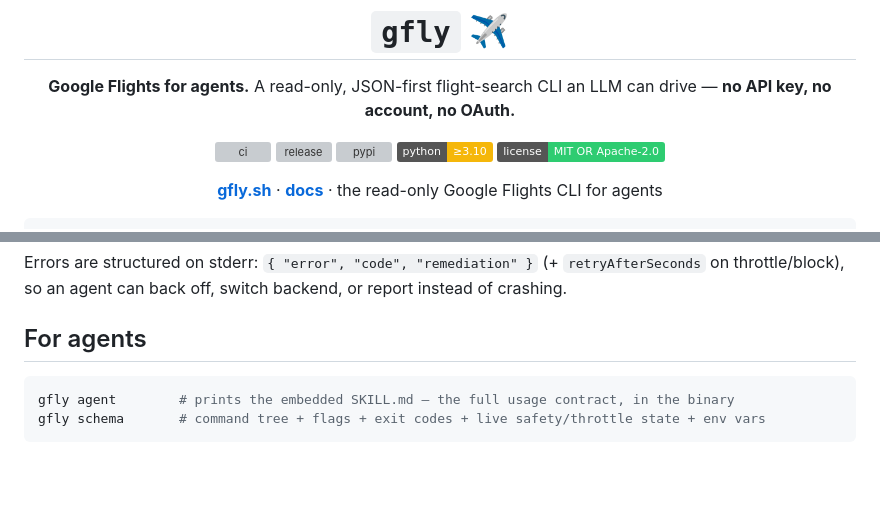
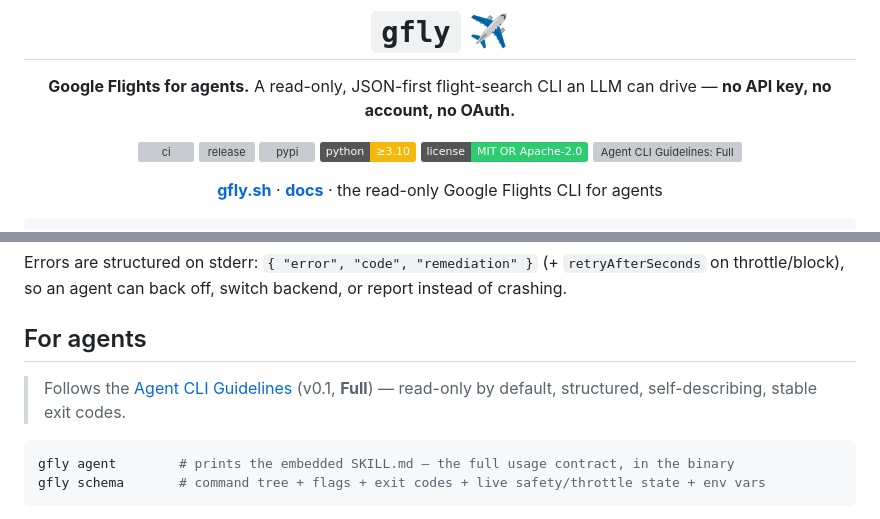
Before and after one commit to rnwolfe/gfly, a Markdown page: README.md, 2 parts joined by grey strips. Drawn GitHub-style; badges without logos; blank space fills up the shorter version; grey boxes are pictures that could not be loaded.

Commit message:
docs: declare Agent CLI Guidelines v0.1 Full conformance + badge
Add the aclig.dev Full badge to the README and a conformance section to the
docs for-agents page. gfly is now a listed worked example at aclig.dev/badge.

Co-Authored-By: Claude Opus 4.8 <noreply@anthropic.com>
Claude-Session: https://claude.ai/code/session_01UnJcYDCriESGq25d4f84Px

````diff
--- a/README.md
+++ b/README.md
@@ -10,6 +10,7 @@
 [![pypi](https://img.shields.io/pypi/v/gfly?color=F5B70A&label=pypi)](https://pypi.org/project/gfly/)
 [![python](https://img.shields.io/badge/python-%E2%89%A53.10-F5B70A)](https://pypi.org/project/gfly/)
 [![license](https://img.shields.io/badge/license-MIT%20OR%20Apache--2.0-2ECC71)](#license)
+[![Agent CLI Guidelines: Full](https://aclig.dev/badge/agent-cli-guidelines-full.svg)](https://aclig.dev/conformance/)
 
 **[gfly.sh](https://gfly.sh)** · **[docs](https://docs.gfly.sh)** · the read-only Google Flights CLI for agents
 
@@ -175,6 +176,9 @@ throttle/block), so an agent can back off, switch backend, or report instead of
 
 ## For agents
 
+> Follows the [Agent CLI Guidelines](https://aclig.dev) (v0.1, **Full**) — read-only by default,
+> structured, self-describing, stable exit codes.
+
 ```bash
 gfly agent        # prints the embedded SKILL.md — the full usage contract, in the binary
 gfly schema       # command tree + flags + exit codes + live safety/throttle state + env vars
````
Also changed, not shown: 1 other file.
